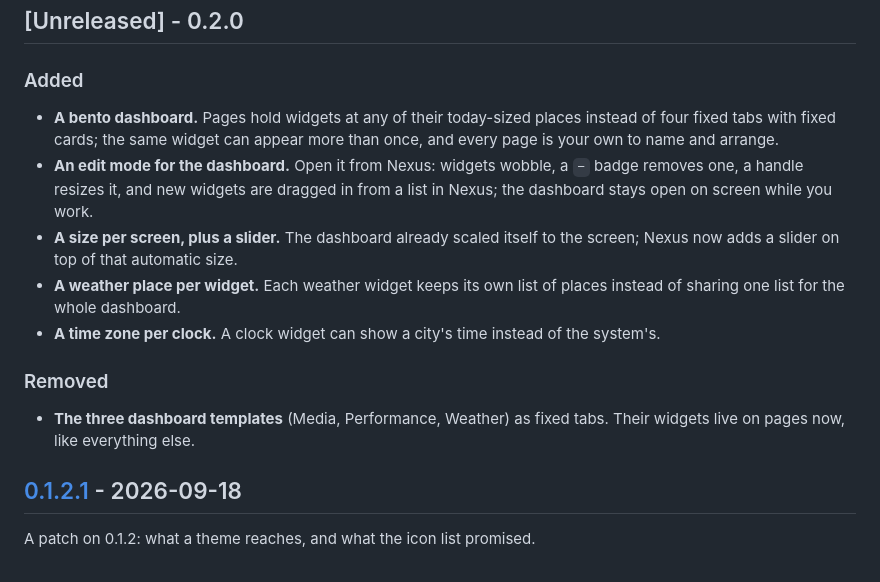
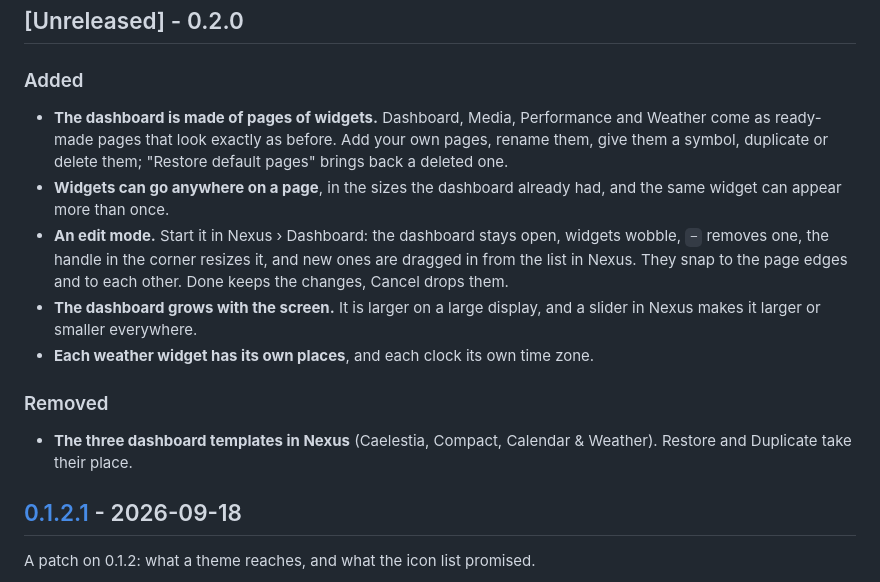
Before and after one commit to Silvertree2010/ApolloShell, a Markdown page: CHANGELOG.md, the part around the change. Rendered like a GitHub page.

```diff
--- a/CHANGELOG.md
+++ b/CHANGELOG.md
@@ -8,23 +8,25 @@ All notable changes to this project are documented here. The format follows
 
 ### Added
 
-- **A bento dashboard.** Pages hold widgets at any of their today-sized
-  places instead of four fixed tabs with fixed cards; the same widget can
-  appear more than once, and every page is your own to name and arrange.
-- **An edit mode for the dashboard.** Open it from Nexus: widgets wobble, a
-  `−` badge removes one, a handle resizes it, and new widgets are dragged in
-  from a list in Nexus; the dashboard stays open on screen while you work.
-- **A size per screen, plus a slider.** The dashboard already scaled itself
-  to the screen; Nexus now adds a slider on top of that automatic size.
-- **A weather place per widget.** Each weather widget keeps its own list of
-  places instead of sharing one list for the whole dashboard.
-- **A time zone per clock.** A clock widget can show a city's time instead
-  of the system's.
+- **The dashboard is made of pages of widgets.** Dashboard, Media,
+  Performance and Weather come as ready-made pages that look exactly as
+  before. Add your own pages, rename them, give them a symbol, duplicate or
+  delete them; "Restore default pages" brings back a deleted one.
+- **Widgets can go anywhere on a page**, in the sizes the dashboard already
+  had, and the same widget can appear more than once.
+- **An edit mode.** Start it in Nexus › Dashboard: the dashboard stays open,
+  widgets wobble, `−` removes one, the handle in the corner resizes it, and
+  new ones are dragged in from the list in Nexus. They snap to the page
+  edges and to each other. Done keeps the changes, Cancel drops them.
+- **The dashboard grows with the screen.** It is larger on a large display,
+  and a slider in Nexus makes it larger or smaller everywhere.
+- **Each weather widget has its own places**, and each clock its own time
+  zone.
 
 ### Removed
 
-- **The three dashboard templates** (Media, Performance, Weather) as fixed
-  tabs. Their widgets live on pages now, like everything else.
+- **The three dashboard templates in Nexus** (Caelestia, Compact, Calendar &
+  Weather). Restore and Duplicate take their place.
 
 ## [0.1.2.1] - 2026-09-18
 
```
Also changed, not shown: README.de.md (+3 -3 lines), README.md (+3 -3 lines).
